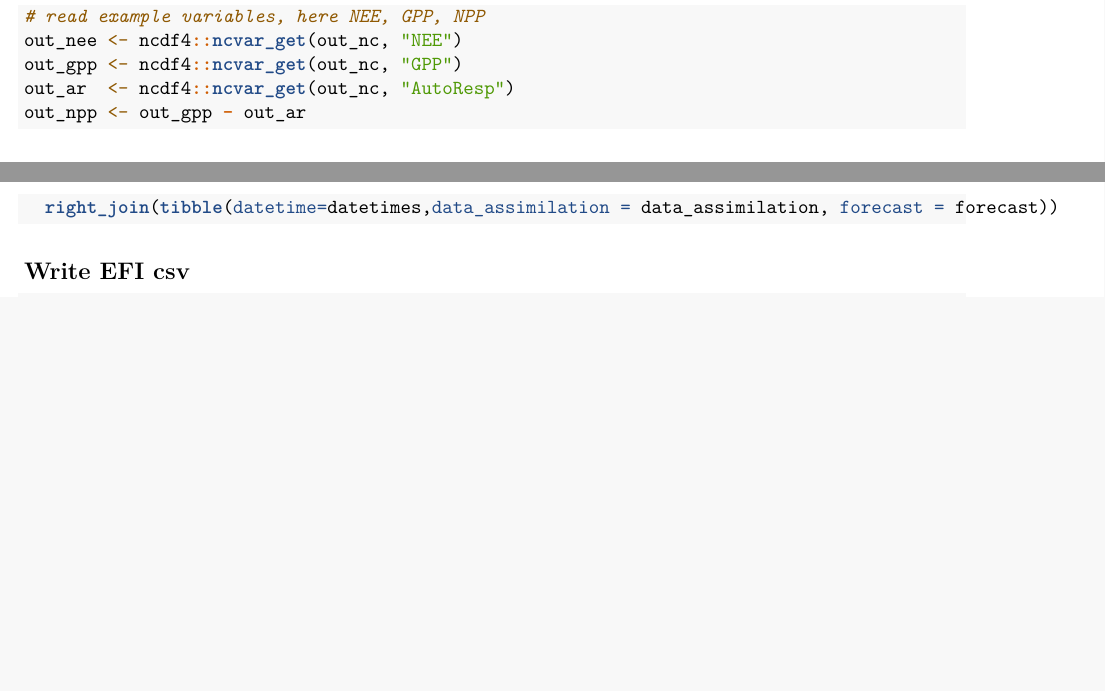
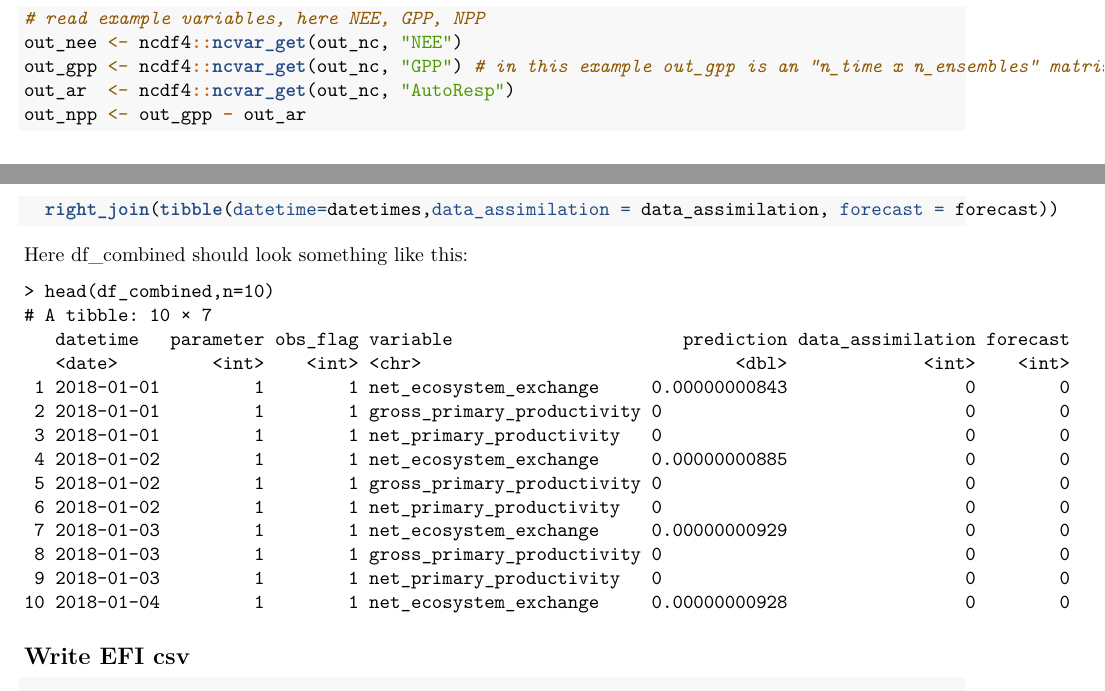
Before and after one commit to fmi-calculator/marvic2efi, an R Markdown document (MARVIC2EFI.Rmd): two parts of pages 2 and 3 of 6, joined at a grey line, cut so that both start at the same text, the shorter picture padded with empty space. The pictures show the output file MARVIC2EFI.pdf that the author committed with the source.

Commit message:
example df_combined

````diff
--- a/MARVIC2EFI.Rmd
+++ b/MARVIC2EFI.Rmd
@@ -108,6 +108,24 @@ df_combined <- reshape2::melt(output_storage,varnames=c("datetime","parameter","
   mutate(datetime = datetimes[datetime]) %>%
   mutate(variable = variable_names[variable]) %>%
   right_join(tibble(datetime=datetimes,data_assimilation = data_assimilation, forecast = forecast))
+```
+
+Here df_combined should look something like this:
+```
+> head(df_combined,n=10)
+# A tibble: 10 × 7
+   datetime   parameter obs_flag variable                      prediction data_assimilation forecast
+   <date>         <int>    <int> <chr>                              <dbl>             <int>    <int>
+ 1 2018-01-01         1        1 net_ecosystem_exchange     0.00000000843                 0        0
+ 2 2018-01-01         1        1 gross_primary_productivity 0                             0        0
+ 3 2018-01-01         1        1 net_primary_productivity   0                             0        0
+ 4 2018-01-02         1        1 net_ecosystem_exchange     0.00000000885                 0        0
+ 5 2018-01-02         1        1 gross_primary_productivity 0                             0        0
+ 6 2018-01-02         1        1 net_primary_productivity   0                             0        0
+ 7 2018-01-03         1        1 net_ecosystem_exchange     0.00000000929                 0        0
+ 8 2018-01-03         1        1 gross_primary_productivity 0                             0        0
+ 9 2018-01-03         1        1 net_primary_productivity   0                             0        0
+10 2018-01-04         1        1 net_ecosystem_exchange     0.00000000928                 0        0
 ```
 
 ## Write EFI csv
````
Also changed, not shown: MARVIC2EFI.pdf.
